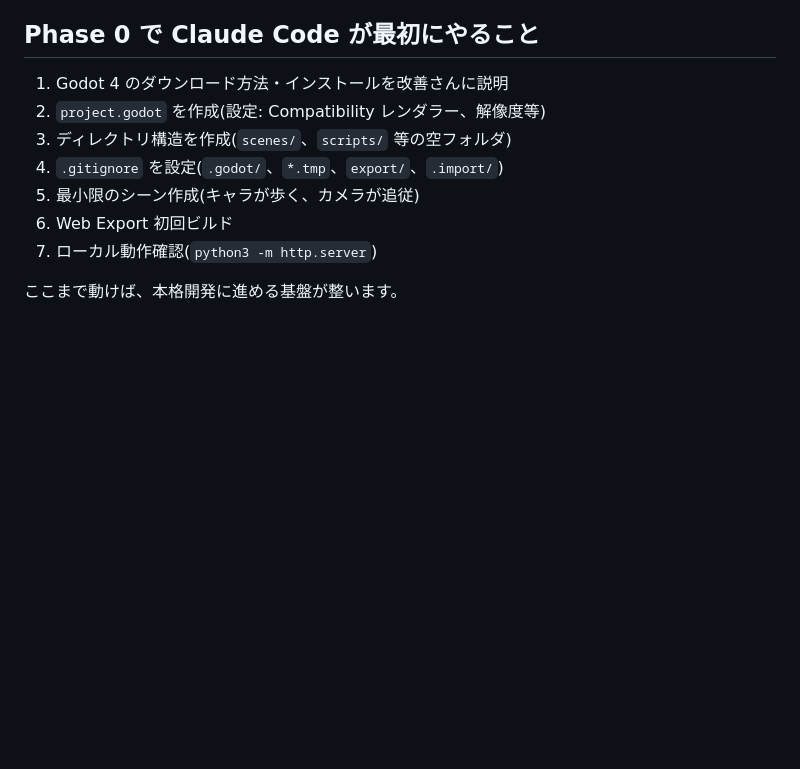
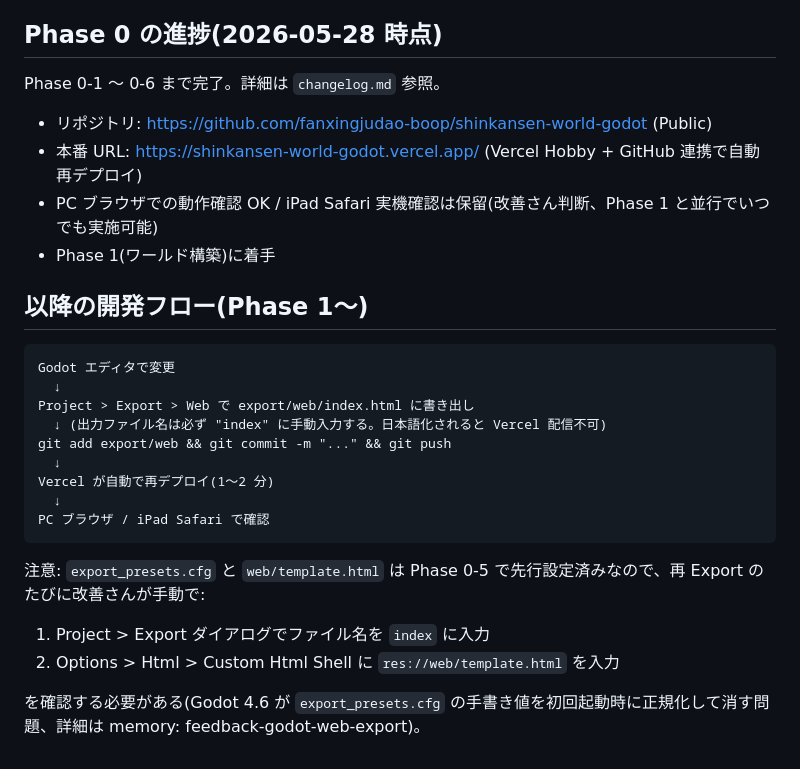
Before and after one commit to fanxingjudao-boop/shinkansen-world-godot, a Markdown page: docs/HANDOFF.md, the part around the change. Drawn GitHub-style; blank space fills up the shorter version.

Commit message:
Phase 0-6 (2/2): ドキュメント更新 — Vercel デプロイ完了を記録
- changelog.md: v0.4.0 エントリ追加(Vercel + GitHub 連携、PC 動作確認 OK、iPad は保留)
- docs/HANDOFF.md: Phase 0 進捗を 0-1〜0-6 完了に更新、以降の開発フロー
  (Godot Export → git push → Vercel 自動デプロイ)を明文化
- Phase 1(ワールド構築)着手の準備

本番 URL: https://shinkansen-world-godot.vercel.app/
GitHub:   https://github.com/fanxingjudao-boop/shinkansen-world-godot

Co-Authored-By: Claude Opus 4.7 (1M context) <noreply@anthropic.com>

````diff
--- a/docs/HANDOFF.md
+++ b/docs/HANDOFF.md
@@ -159,14 +159,31 @@ Claude Code に以下を渡せれば引き継ぎ完了:
 3. Claude Code に「`CLAUDE.md` を読んで、`docs/ROADMAP.md` の Phase 0 から始めてください」と指示
 4. Claude Code は verification-agent LIGHT モードで作業、changelog.md に履歴記録
 
-## Phase 0 で Claude Code が最初にやること
+## Phase 0 の進捗(2026-05-28 時点)
 
-1. Godot 4 のダウンロード方法・インストールを改善さんに説明
-2. `project.godot` を作成(設定: Compatibility レンダラー、解像度等)
-3. ディレクトリ構造を作成(`scenes/`、`scripts/` 等の空フォルダ)
-4. `.gitignore` を設定(`.godot/`、`*.tmp`、`export/`、`.import/`)
-5. 最小限のシーン作成(キャラが歩く、カメラが追従)
-6. Web Export 初回ビルド
-7. ローカル動作確認(`python3 -m http.server`)
+Phase 0-1 〜 0-6 まで完了。詳細は `changelog.md` 参照。
 
-ここまで動けば、本格開発に進める基盤が整います。
+- リポジトリ: https://github.com/fanxingjudao-boop/shinkansen-world-godot (Public)
+- 本番 URL: https://shinkansen-world-godot.vercel.app/ (Vercel Hobby + GitHub 連携で自動再デプロイ)
+- PC ブラウザでの動作確認 OK / iPad Safari 実機確認は保留(改善さん判断、Phase 1 と並行でいつでも実施可能)
+- Phase 1(ワールド構築)に着手
+
+## 以降の開発フロー(Phase 1〜)
+
+```
+Godot エディタで変更
+  ↓
+Project > Export > Web で export/web/index.html に書き出し
+  ↓ (出力ファイル名は必ず "index" に手動入力する。日本語化されると Vercel 配信不可)
+git add export/web && git commit -m "..." && git push
+  ↓
+Vercel が自動で再デプロイ(1〜2 分)
+  ↓
+PC ブラウザ / iPad Safari で確認
+```
+
+注意: `export_presets.cfg` と `web/template.html` は Phase 0-5 で先行設定済みなので、再 Export のたびに改善さんが手動で:
+1. Project > Export ダイアログでファイル名を `index` に入力
+2. Options > Html > Custom Html Shell に `res://web/template.html` を入力
+
+を確認する必要がある(Godot 4.6 が `export_presets.cfg` の手書き値を初回起動時に正規化して消す問題、詳細は memory: feedback-godot-web-export)。
````
Also changed, not shown: changelog.md (+13 -0 lines).
